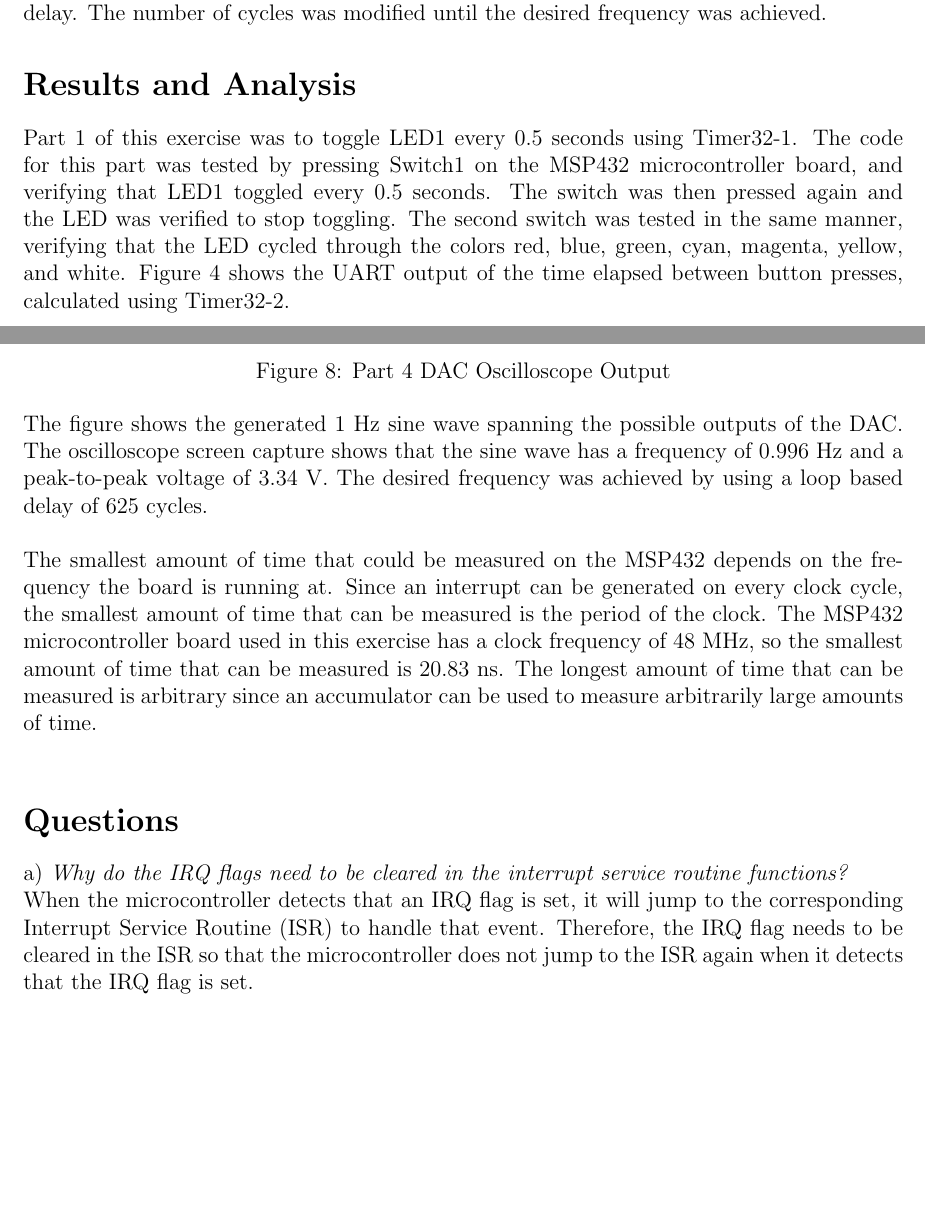
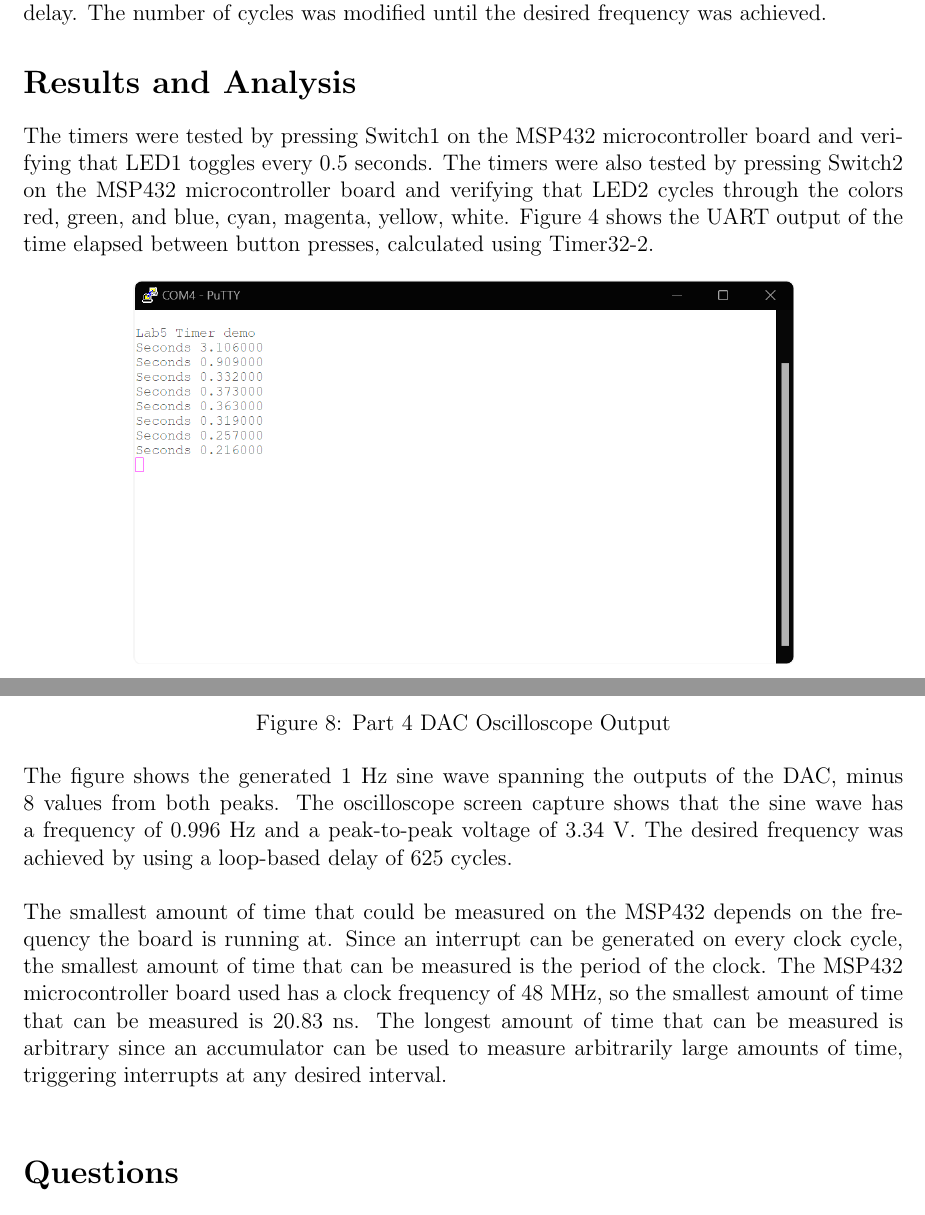
Before and after one commit to mohdfareed/cmpe460-reports, a LaTeX document (lab05_report/report.tex): two parts of pages 6 and 10 of 12, joined at a grey line, cut so that both start at the same text, the shorter picture padded with empty space. Compiled offline with pdfLaTeX.

Commit message:
Minor fixes and rewording

```diff
--- a/lab05_report/report.tex
+++ b/lab05_report/report.tex
@@ -109,7 +109,8 @@ The delay between each write to the DAC was added to control the frequency of th
 
 \section*{Results and Analysis}
 
-Part 1 of this exercise was to toggle LED1 every 0.5 seconds using Timer32-1. The code for this part was tested by pressing Switch1 on the MSP432 microcontroller board, and verifying that LED1 toggled every 0.5 seconds. The switch was then pressed again and the LED was verified to stop toggling. The second switch was tested in the same manner, verifying that the LED cycled through the colors red, blue, green, cyan, magenta, yellow, and white. Figure \ref{fig:part1} shows the UART output of the time elapsed between button presses, calculated using Timer32-2.
+
+The timers were tested by pressing Switch1 on the MSP432 microcontroller board and verifying that LED1 toggles every 0.5 seconds. The timers were also tested by pressing Switch2 on the MSP432 microcontroller board and verifying that LED2 cycles through the colors red, green, and blue, cyan, magenta, yellow, white. Figure \ref{fig:part1} shows the UART output of the time elapsed between button presses, calculated using Timer32-2.
 
 \begin{figure}[H]
     \centering
@@ -164,14 +165,10 @@ A sine wave was generated for part 4 of the exercise using MCP4901 DAC by interf
     \label{fig:part4}
 \end{figure}
 
-The figure shows the generated 1 Hz sine wave spanning the possible outputs of the DAC. The oscilloscope screen capture shows that the sine wave has a frequency of 0.996 Hz and a peak-to-peak voltage of 3.34 V. The desired frequency was achieved by using a loop based delay of 625 cycles.\\
+The figure shows the generated 1 Hz sine wave spanning the outputs of the DAC, minus 8 values from both peaks. The oscilloscope screen capture shows that the sine wave has a frequency of 0.996 Hz and a peak-to-peak voltage of 3.34 V. The desired frequency was achieved by using a loop-based delay of 625 cycles.\\
 
-The smallest amount of time that could be measured on the MSP432 depends on the frequency the board is running at. Since an interrupt can be generated on every clock cycle, the smallest amount of time that can be measured is the period of the clock. The MSP432 microcontroller board used in this exercise has a clock frequency of 48 MHz, so the smallest amount of time that can be measured is 20.83 ns. The longest amount of time that can be measured is arbitrary since an accumulator can be used to measure arbitrarily large amounts of time.\\
+The smallest amount of time that could be measured on the MSP432 depends on the frequency the board is running at. Since an interrupt can be generated on every clock cycle, the smallest amount of time that can be measured is the period of the clock. The MSP432 microcontroller board used has a clock frequency of 48 MHz, so the smallest amount of time that can be measured is 20.83 ns. The longest amount of time that can be measured is arbitrary since an accumulator can be used to measure arbitrarily large amounts of time, triggering interrupts at any desired interval.\\
 
 
 \section*{Questions}
 
-a) \emph{Why do the IRQ flags need to be cleared in the interrupt service routine functions?}
-
-When the microcontroller detects that an IRQ flag is set, it will jump to the corresponding Interrupt Service Routine (ISR) to handle that event. Therefore, the IRQ flag needs to be cleared in the ISR so that the microcontroller does not jump to the ISR again when it detects that the IRQ flag is set.\\
-\bigskip
```
Also changed, not shown: lab05_report/report.pdf, lab05_report/report.tex (18 more changed lines).
